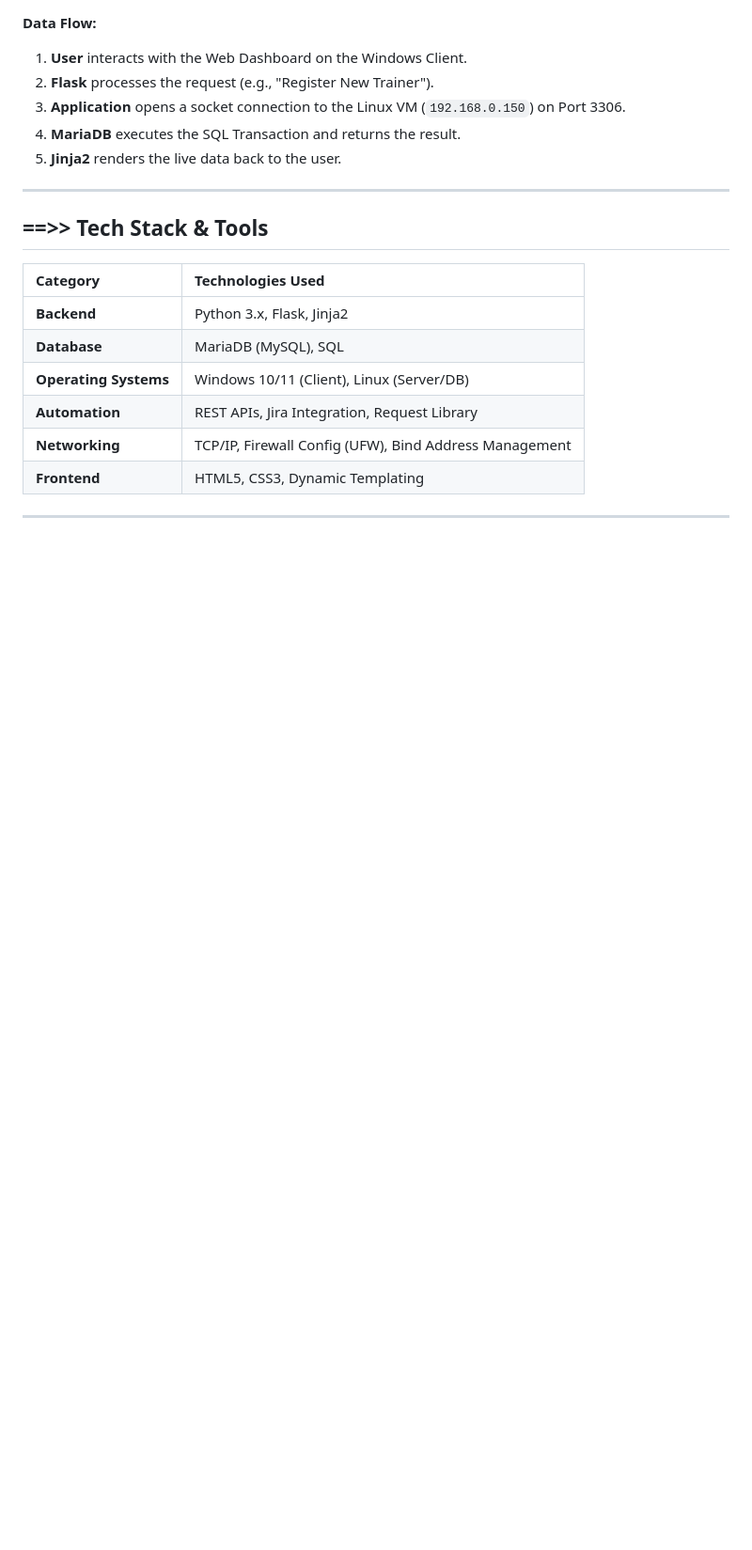
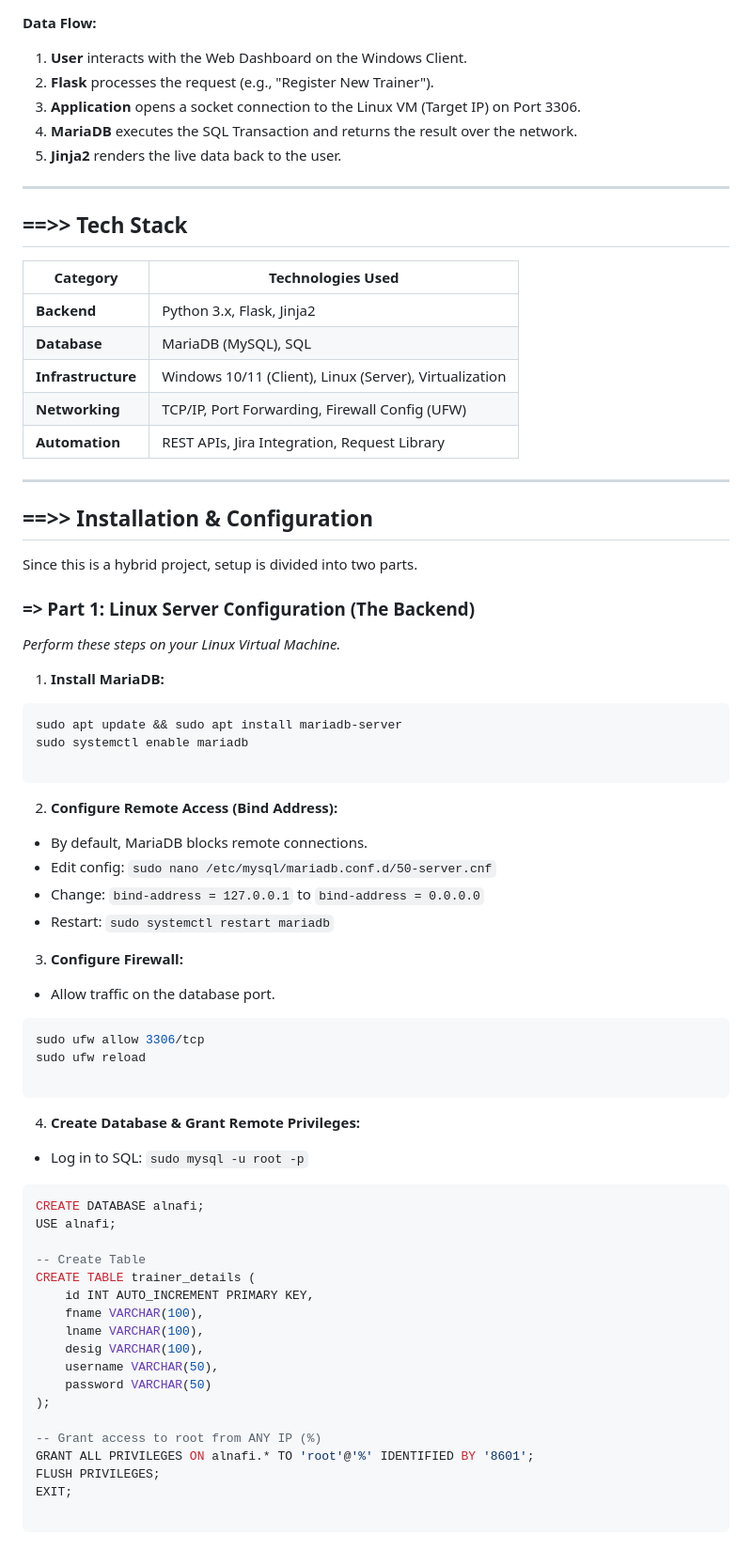
Before and after one commit to ali4210/Flask-Project, a Markdown page: README.md, the part around the change printed below. Shown: that part at 94% size. Rendered like a GitHub page; blank space fills up the shorter version.

````diff
--- a/README.md
+++ b/README.md
@@ -24,20 +57,84 @@ This portfolio proves the ability to bridge the gap between **Software Engineeri
 
 **Data Flow:**
-1.  **User** interacts with the Web Dashboard on the Windows Client.
-2.  **Flask** processes the request (e.g., "Register New Trainer").
-3.  **Application** opens a socket connection to the Linux VM (`192.168.0.150`) on Port 3306.
-4.  **MariaDB** executes the SQL Transaction and returns the result.
-5.  **Jinja2** renders the live data back to the user.
+
+1. **User** interacts with the Web Dashboard on the Windows Client.
+2. **Flask** processes the request (e.g., "Register New Trainer").
+3. **Application** opens a socket connection to the Linux VM (Target IP) on Port 3306.
+4. **MariaDB** executes the SQL Transaction and returns the result over the network.
+5. **Jinja2** renders the live data back to the user.
 
 ---
 
-## ==>> Tech Stack & Tools
+## ==>> Tech Stack
 
 | Category | Technologies Used |
-| :--- | :--- |
+| --- | --- |
 | **Backend** | Python 3.x, Flask, Jinja2 |
 | **Database** | MariaDB (MySQL), SQL |
-| **Operating Systems** | Windows 10/11 (Client), Linux (Server/DB) |
+| **Infrastructure** | Windows 10/11 (Client), Linux (Server), Virtualization |
+| **Networking** | TCP/IP, Port Forwarding, Firewall Config (UFW) |
 | **Automation** | REST APIs, Jira Integration, Request Library |
-| **Networking** | TCP/IP, Firewall Config (UFW), Bind Address Management |
-| **Frontend** | HTML5, CSS3, Dynamic Templating |
+
+---
+
+## ==>> Installation & Configuration
+
+Since this is a hybrid project, setup is divided into two parts.
+
+### => Part 1: Linux Server Configuration (The Backend)
+
+*Perform these steps on your Linux Virtual Machine.*
+
+1. **Install MariaDB:**
+```bash
+sudo apt update && sudo apt install mariadb-server
+sudo systemctl enable mariadb
+
+```
+
+
+2. **Configure Remote Access (Bind Address):**
+* By default, MariaDB blocks remote connections.
+* Edit config: `sudo nano /etc/mysql/mariadb.conf.d/50-server.cnf`
+* Change: `bind-address = 127.0.0.1` to `bind-address = 0.0.0.0`
+* Restart: `sudo systemctl restart mariadb`
+
+
+3. **Configure Firewall:**
+* Allow traffic on the database port.
+
+
+```bash
+sudo ufw allow 3306/tcp
+sudo ufw reload
+
+```
+
+
+4. **Create Database & Grant Remote Privileges:**
+* Log in to SQL: `sudo mysql -u root -p`
+
+
+```sql
+CREATE DATABASE alnafi;
+USE alnafi;
+
+-- Create Table
+CREATE TABLE trainer_details (
+    id INT AUTO_INCREMENT PRIMARY KEY,
+    fname VARCHAR(100),
+    lname VARCHAR(100),
+    desig VARCHAR(100),
+    username VARCHAR(50),
+    password VARCHAR(50)
+);
+
+-- Grant access to root from ANY IP (%)
+GRANT ALL PRIVILEGES ON alnafi.* TO 'root'@'%' IDENTIFIED BY '8601';
+FLUSH PRIVILEGES;
+EXIT;
+
+```
+
+
+
````
Also changed, not shown: other parts of README.md (+104 -69 lines).
